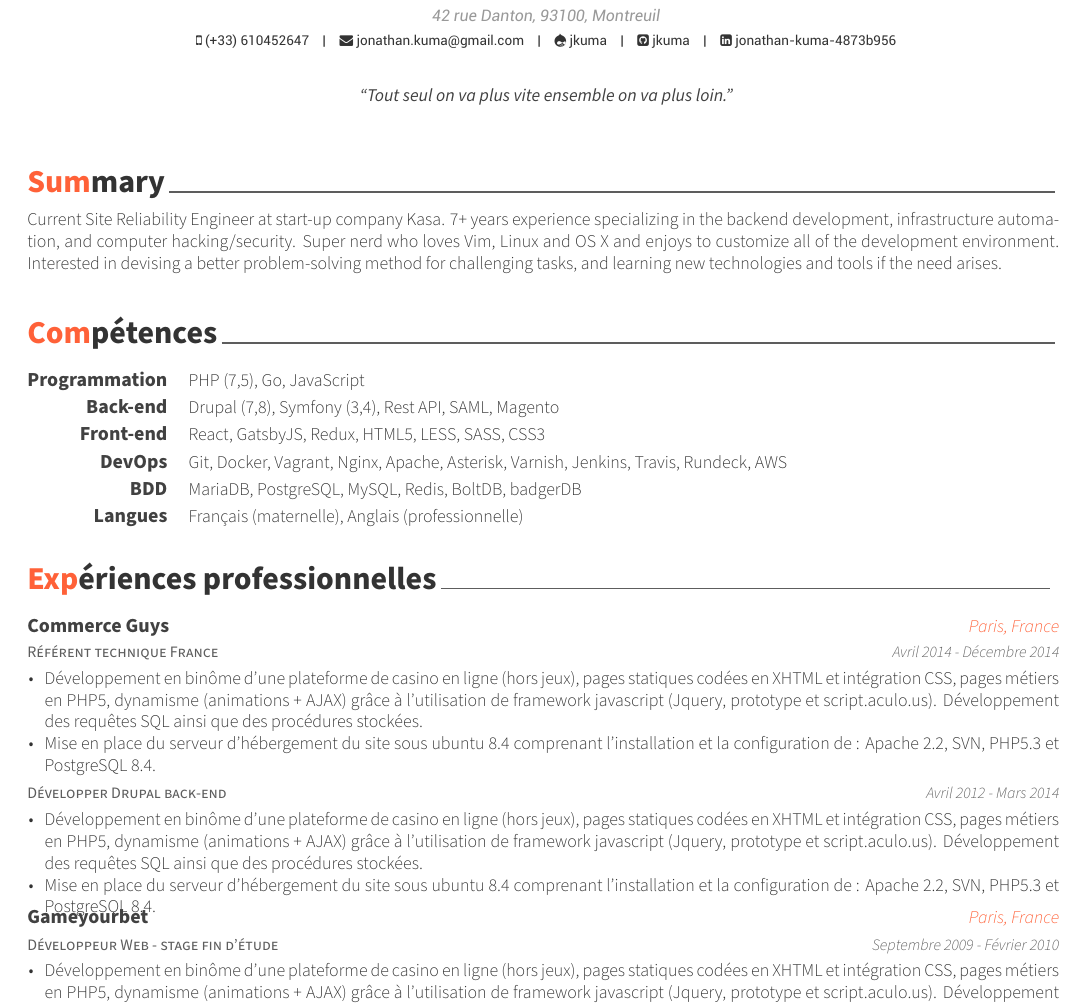
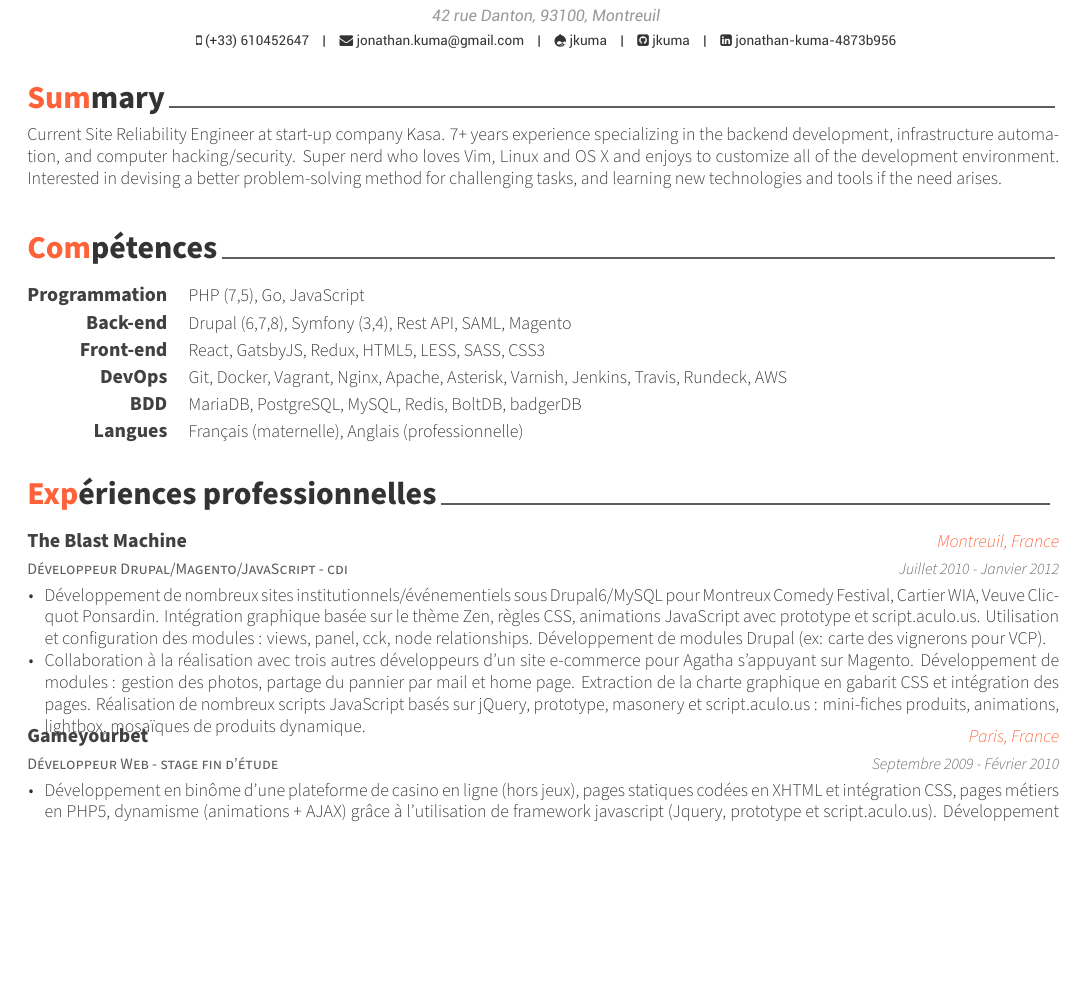
Before and after one commit to jkuma/resume, a LaTeX CV (JonathanKumaCV.tex, which reads resume/experience.tex, resume/experiences/blastmachine.tex, resume/skills.tex): part of page 1 of 2, cut so that both start at the same text, the shorter picture padded with empty space. Compiled offline with XeLaTeX.

Commit message:
Add blastmachine experience.

```diff
--- a/JonathanKumaCV.tex
+++ b/JonathanKumaCV.tex
@@ -74,7 +74,7 @@
 % \googlescholar{googlescholar-id}{}
 % \extrainfo{extra informations}
 
-\quote{``Tout seul on va plus vite ensemble on va plus loin."}
+%\quote{``Tout seul on va plus vite ensemble on va plus loin."}
 
 %-------------------------------------------------------------------------------
 \begin{document}
--- a/resume/experience.tex
+++ b/resume/experience.tex
@@ -7,7 +7,9 @@
 %-------------------------------------------------------------------------------
 \begin{cventries}
 
-  \input{resume/experiences/commerceguys.tex}
+%  \input{resume/experiences/commerceguys.tex}
+
+  \input{resume/experiences/blastmachine.tex}
 
   \input{resume/experiences/gameyourbet.tex}
 
--- /dev/null
+++ b/resume/experiences/blastmachine.tex
@@ -0,0 +1,28 @@
+%---------------------------------------------------------
+\cventry
+{Développeur Drupal/Magento/JavaScript - cdi} % Job title
+{The Blast Machine} % Organization
+{Montreuil, France} % Location
+{Juillet 2010 - Janvier 2012} % Date(s)
+{
+\begin{cvitems} % Description(s) of tasks/responsibilities
+    \item
+    {
+    Développement de nombreux sites institutionnels/événementiels sous Drupal6/MySQL pour
+    Montreux Comedy Festival, Cartier WIA, Veuve Clicquot Ponsardin.
+    Intégration graphique basée sur le thème Zen, règles CSS,
+    animations JavaScript avec prototype et script.aculo.us.
+    Utilisation et configuration des modules : views, panel, cck, node relationships.
+    Développement de modules Drupal (ex: carte des vignerons pour VCP).
+    }
+    \item
+    {
+    Collaboration à la réalisation avec trois autres développeurs d'un site e-commerce
+    pour Agatha s'appuyant sur Magento.
+    Développement de modules : gestion des photos, partage du pannier par mail et home page.
+    Extraction de la charte graphique en gabarit CSS et intégration des pages.
+    Réalisation de nombreux scripts JavaScript basés sur jQuery, prototype, masonery et script.aculo.us :
+    mini-fiches produits, animations, lightbox, mosaïques de produits dynamique.
+    }
+\end{cvitems}
+}
--- a/resume/skills.tex
+++ b/resume/skills.tex
@@ -17,7 +17,7 @@
 %---------------------------------------------------------
   \cvskill
     {Back-end} % Category
-    {Drupal (7,8), Symfony (3,4), Rest API, SAML, Magento} % Skills
+    {Drupal (6,7,8), Symfony (3,4), Rest API, SAML, Magento} % Skills
 
 %---------------------------------------------------------
   \cvskill
```
